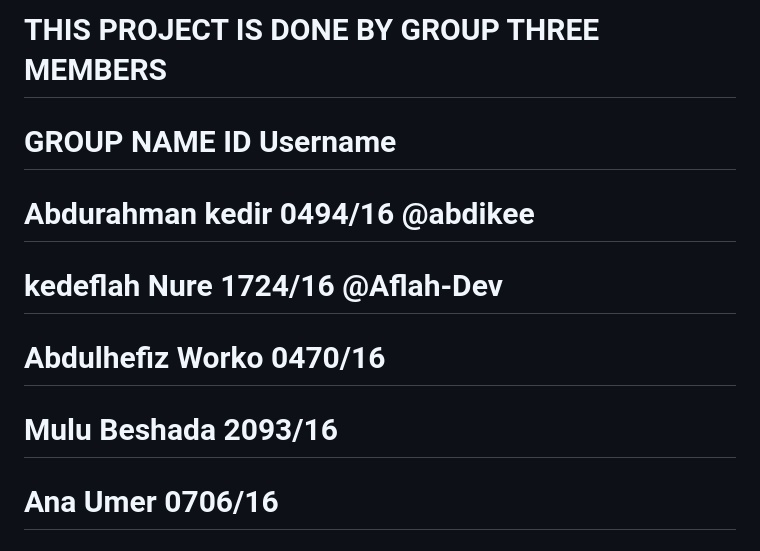
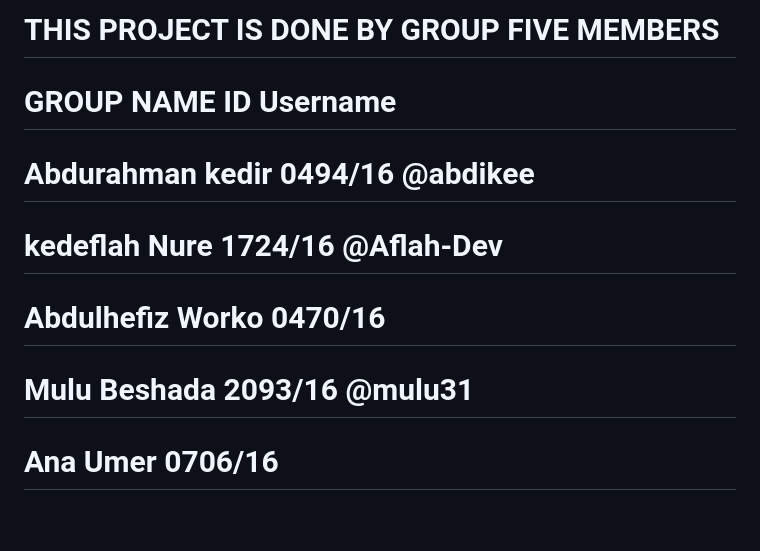
Before and after one commit to Aflah-Dev/Haramaya-Pharma, a Markdown page: README.md, the part around the change. Drawn GitHub-style; blank space fills up the shorter version.

Commit message:
Update project group name from Three to Five

```diff
--- a/README.md
+++ b/README.md
@@ -1,9 +1,9 @@
-# THIS PROJECT IS DONE BY GROUP THREE MEMBERS
+# THIS PROJECT IS DONE BY GROUP FIVE MEMBERS
 # GROUP NAME           ID           Username
 # Abdurahman kedir     0494/16       @abdikee
 # kedeflah Nure        1724/16       @Aflah-Dev
 # Abdulhefiz Worko     0470/16
-# Mulu Beshada         2093/16
+# Mulu Beshada         2093/16       @mulu31
 # Ana Umer             0706/16
 
 
```
